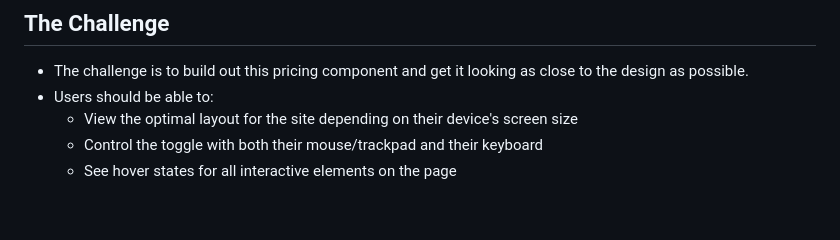
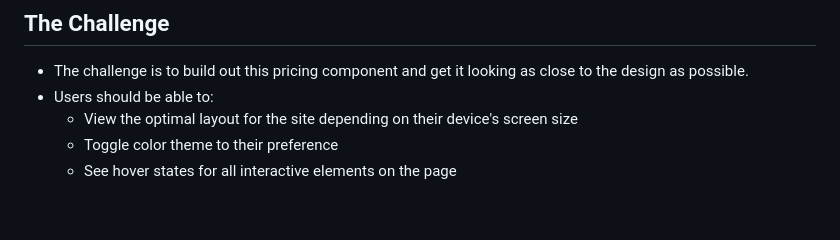
Before and after one commit to develevate1/Social-Media-Dashboard-with-Theme-Switcher, a Markdown page: README.md, the part around the change printed below. Drawn GitHub-style.

```diff
--- a/README.md
+++ b/README.md
@@ -91,7 +95,7 @@
 - The challenge is to build out this pricing component and get it looking as close to the design as possible.
 - Users should be able to:
     - View the optimal layout for the site depending on their device's screen size
-    - Control the toggle with both their mouse/trackpad and their keyboard
+    - Toggle color theme to their preference
     - See hover states for all interactive elements on the page
 
 <br>
```
Also changed, not shown: other parts of README.md (+9 -5 lines).
